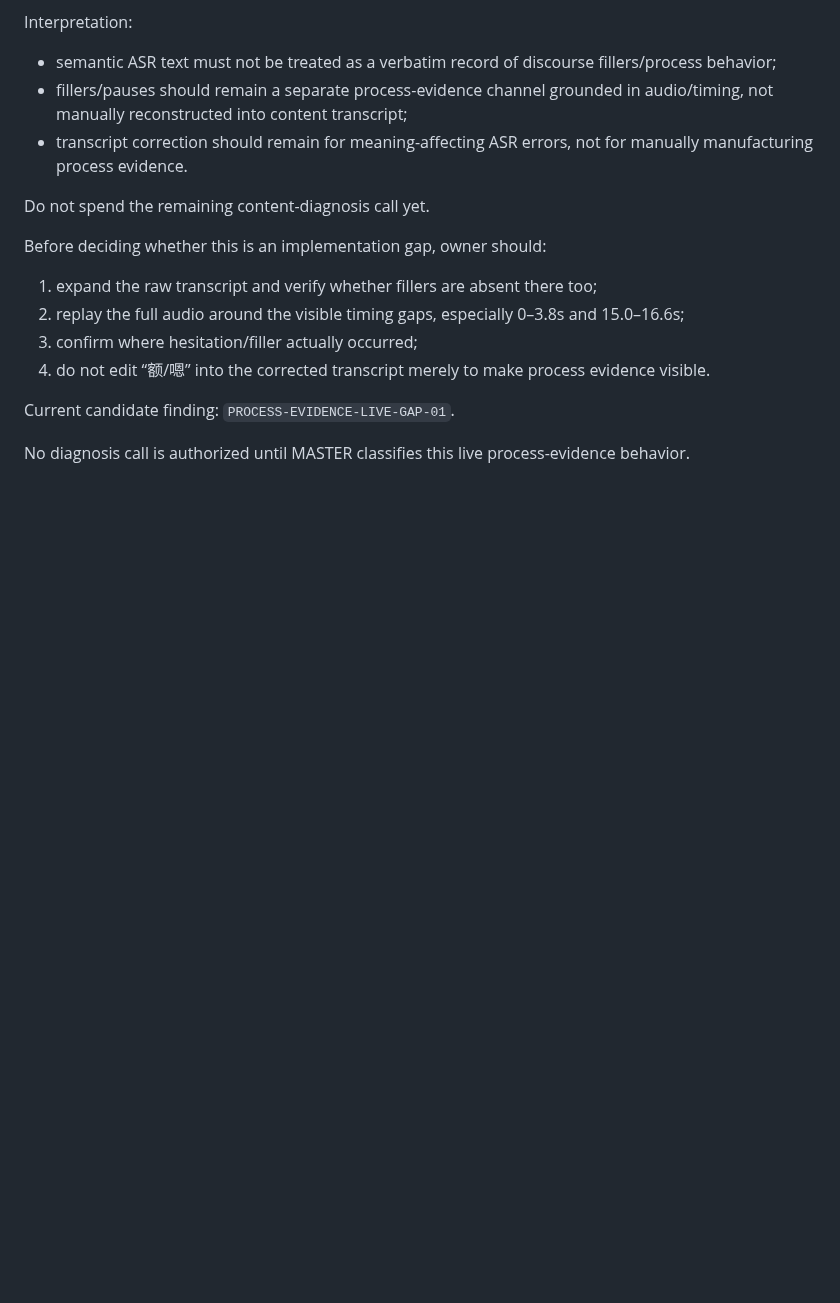
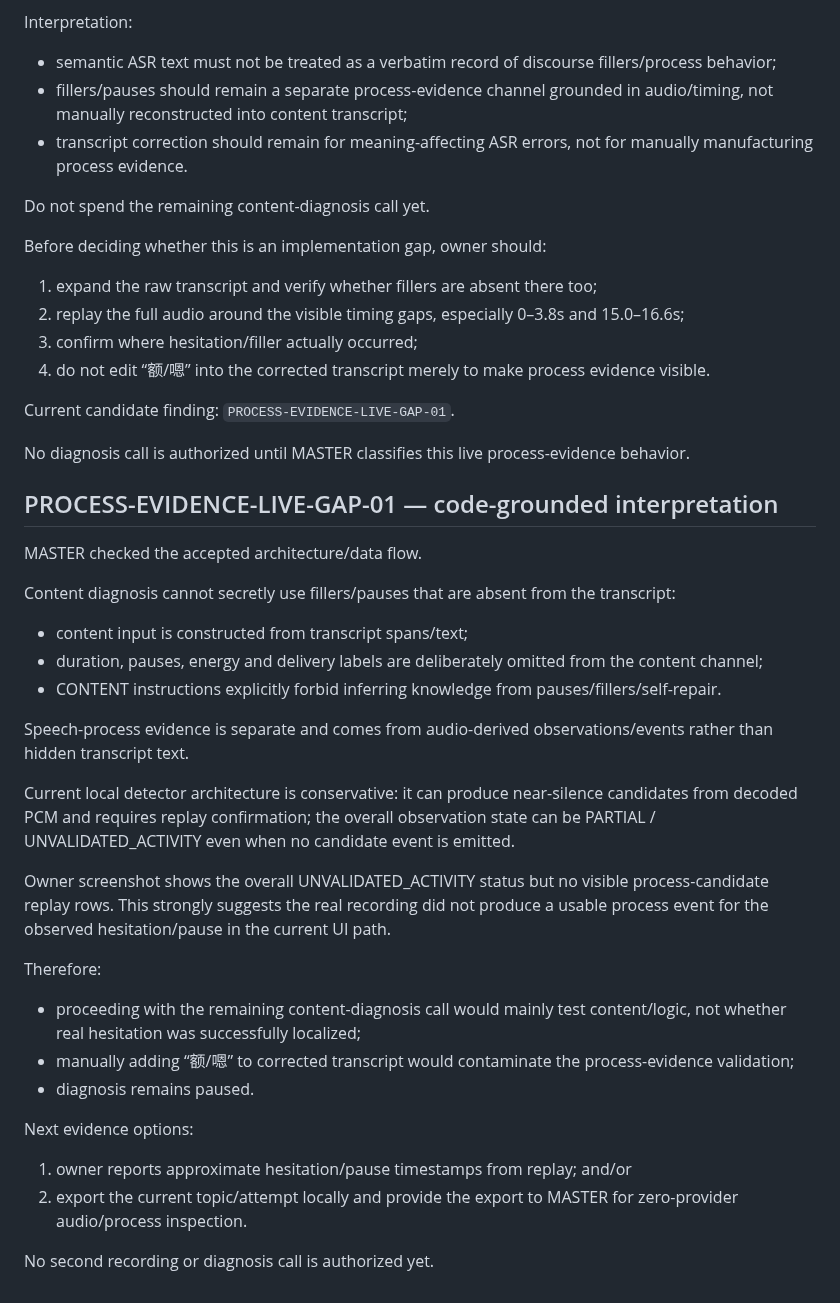
Before and after one commit to BenCCCCCCCCC/Chat-Codex-Handoff, a Markdown page: docs/master/CURRENT_STATE.md, the part around the change. GitHub-like rendering; blank space fills up the shorter version.

Commit message:
docs: clarify live process evidence gap

```diff
--- a/docs/master/CURRENT_STATE.md
+++ b/docs/master/CURRENT_STATE.md
@@ -417,3 +417,30 @@ Current candidate finding:
 `PROCESS-EVIDENCE-LIVE-GAP-01`.
 
 No diagnosis call is authorized until MASTER classifies this live process-evidence behavior.
+
+
+## PROCESS-EVIDENCE-LIVE-GAP-01 — code-grounded interpretation
+
+MASTER checked the accepted architecture/data flow.
+
+Content diagnosis cannot secretly use fillers/pauses that are absent from the transcript:
+- content input is constructed from transcript spans/text;
+- duration, pauses, energy and delivery labels are deliberately omitted from the content channel;
+- CONTENT instructions explicitly forbid inferring knowledge from pauses/fillers/self-repair.
+
+Speech-process evidence is separate and comes from audio-derived observations/events rather than hidden transcript text.
+
+Current local detector architecture is conservative: it can produce near-silence candidates from decoded PCM and requires replay confirmation; the overall observation state can be PARTIAL / UNVALIDATED_ACTIVITY even when no candidate event is emitted.
+
+Owner screenshot shows the overall UNVALIDATED_ACTIVITY status but no visible process-candidate replay rows. This strongly suggests the real recording did not produce a usable process event for the observed hesitation/pause in the current UI path.
+
+Therefore:
+- proceeding with the remaining content-diagnosis call would mainly test content/logic, not whether real hesitation was successfully localized;
+- manually adding “额/嗯” to corrected transcript would contaminate the process-evidence validation;
+- diagnosis remains paused.
+
+Next evidence options:
+1. owner reports approximate hesitation/pause timestamps from replay; and/or
+2. export the current topic/attempt locally and provide the export to MASTER for zero-provider audio/process inspection.
+
+No second recording or diagnosis call is authorized yet.
```
